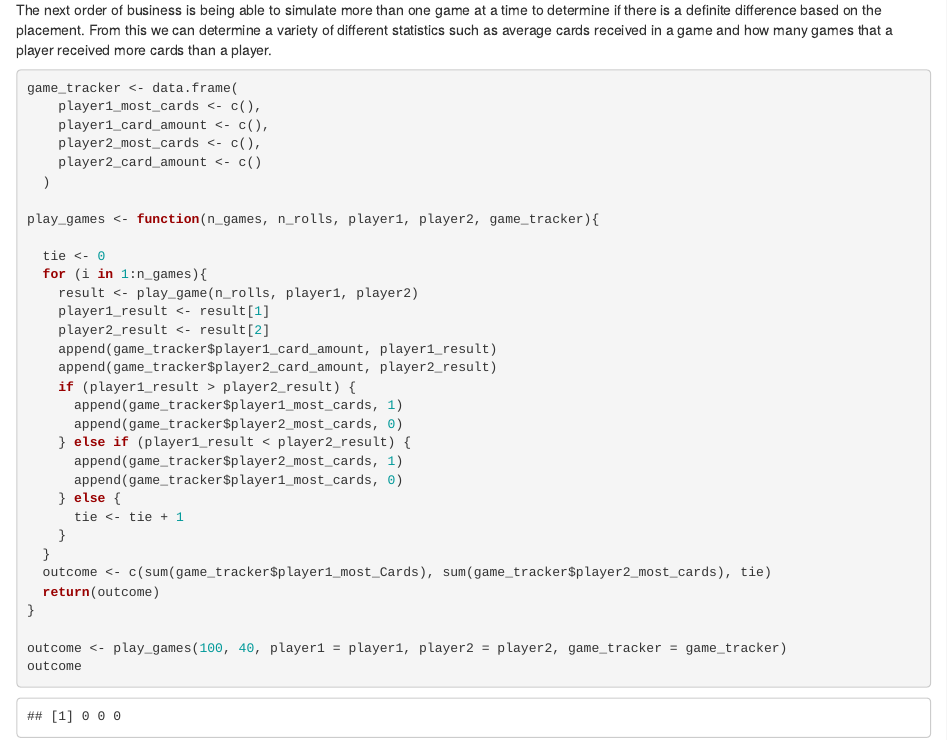
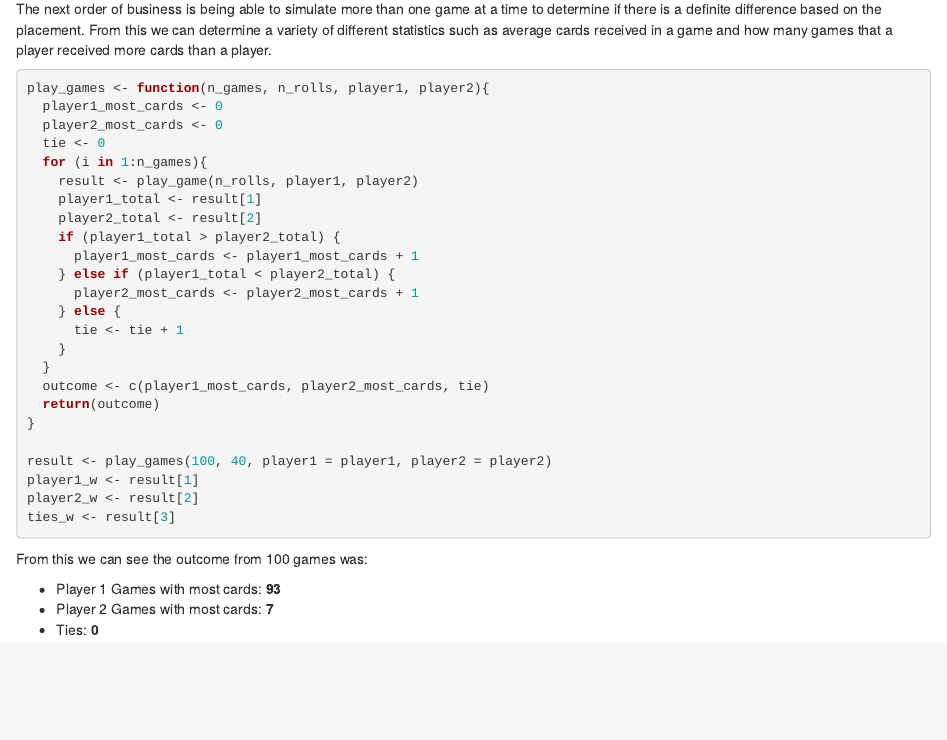
Before and after one commit to Nukeguy5/DataScience, an R Markdown document (Project 1 (Game - Settlers of Catan)/SettlersOfCatan.Rmd): the page in a window 1100 px wide, from 1620 px down before the commit and from 1570 px down after it, so that both start at the same text. The pictures show the output file Project 1 (Game - Settlers of Catan)/SettlersOfCatan.html that the author committed with the source, opened offline.

Commit message:
Ready for Submission

````diff
--- a/Project 1 (Game - Settlers of Catan)/SettlersOfCatan.Rmd
+++ b/Project 1 (Game - Settlers of Catan)/SettlersOfCatan.Rmd
@@ -61,37 +59,34 @@ From one game, we can see **Player 1 received `r player1_card_amount` cards** an
 The next order of business is being able to simulate more than one game at a time to determine if there is a definite difference based on the placement. From this we can determine a variety of different statistics such as average cards received in a game and how many games that a player received more cards than a player.
 
 ```{r}
-
-game_tracker <- data.frame(
-    player1_most_cards <- c(),
-    player1_card_amount <- c(),
-    player2_most_cards <- c(),
-    player2_card_amount <- c()
-  )
-
-play_games <- function(n_games, n_rolls, player1, player2, game_tracker){
-
+play_games <- function(n_games, n_rolls, player1, player2){
+  player1_most_cards <- 0
+  player2_most_cards <- 0
   tie <- 0
   for (i in 1:n_games){
     result <- play_game(n_rolls, player1, player2)
-    player1_result <- result[1]
-    player2_result <- result[2]
-    append(game_tracker$player1_card_amount, player1_result)
-    append(game_tracker$player2_card_amount, player2_result)
-    if (player1_result > player2_result) {
-      append(game_tracker$player1_most_cards, 1)
-      append(game_tracker$player2_most_cards, 0)
-    } else if (player1_result < player2_result) {
-      append(game_tracker$player2_most_cards, 1)
-      append(game_tracker$player1_most_cards, 0)
+    player1_total <- result[1]
+    player2_total <- result[2]
+    if (player1_total > player2_total) {
+      player1_most_cards <- player1_most_cards + 1
+    } else if (player1_total < player2_total) {
+      player2_most_cards <- player2_most_cards + 1
     } else {
       tie <- tie + 1
     }
   }
-  outcome <- c(sum(game_tracker$player1_most_Cards), sum(game_tracker$player2_most_cards), tie)
+  outcome <- c(player1_most_cards, player2_most_cards, tie)
   return(outcome)
 }
 
-outcome <- play_games(100, 40, player1 = player1, player2 = player2, game_tracker = game_tracker)
-outcome
+result <- play_games(100, 40, player1 = player1, player2 = player2)
+player1_w <- result[1]
+player2_w <- result[2]
+ties_w <- result[3]
 ```
+
+From this we can see the outcome from 100 games was:
+
+ - Player 1 Games with most cards: **`r player1_w`**
+ - Player 2 Games with most cards: **`r player2_w`**
+ - Ties: **`r ties_w`**
````
Also changed, not shown: Project 1 (Game - Settlers of Catan)/SettlersOfCatan.html, Project 1 (Game - Settlers of Catan)/SettlersOfCatan.Rmd (4 more changed lines).
